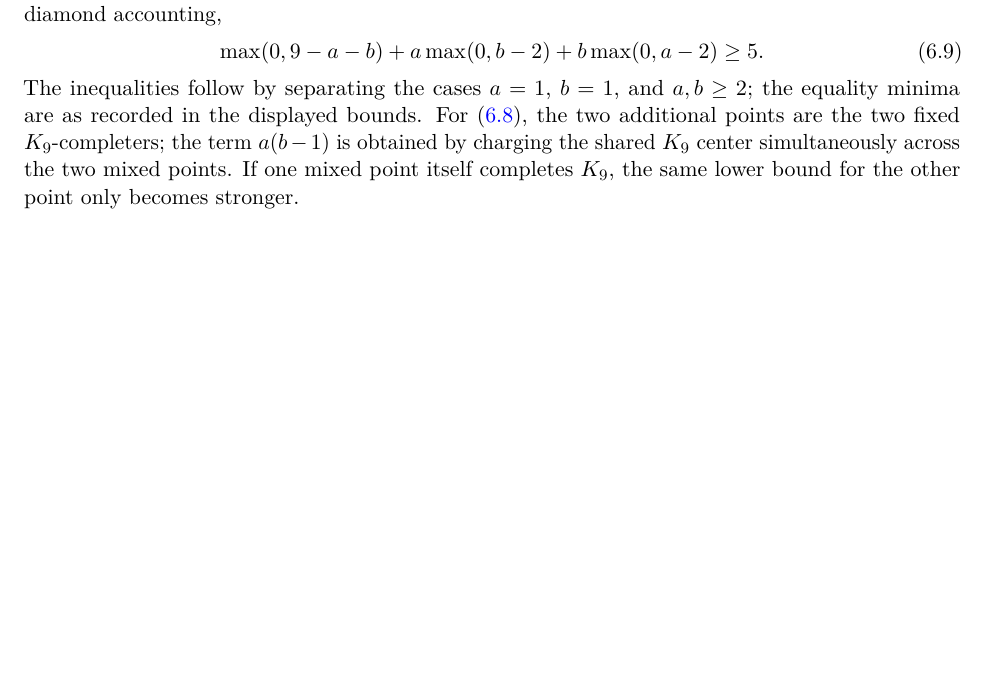
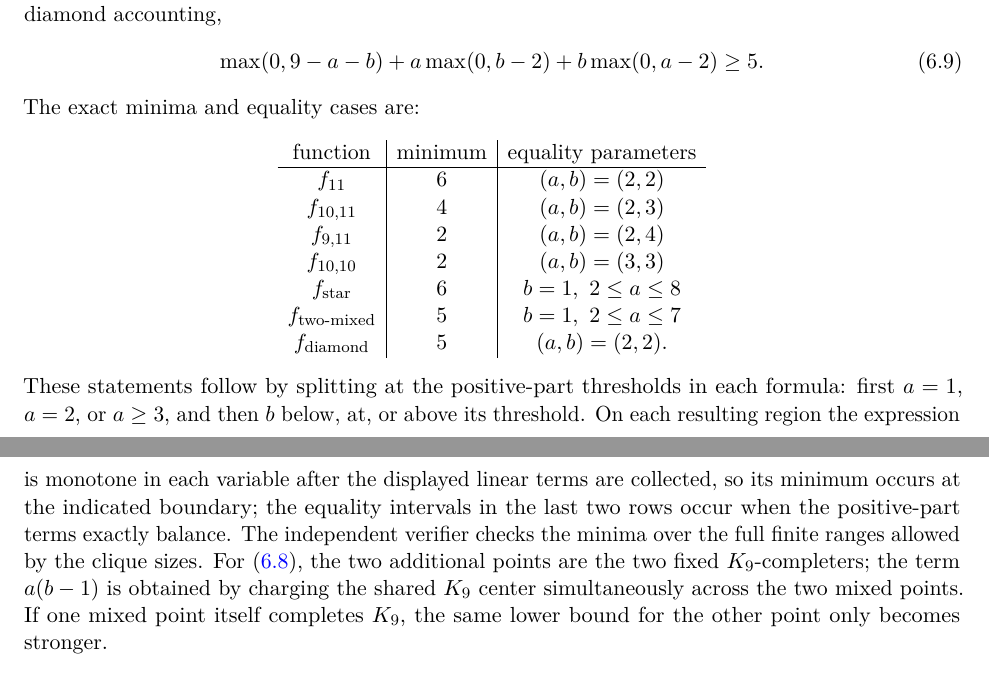
Before and after one commit to Icarus-K-Laplace/EG617-r12-proof, a LaTeX paper (PAPER/main.tex, which reads PAPER/sections/06-equality.tex): part of page 18 of 35 before the commit and two parts of pages 18 and 19 of 36 after it, the two joined at a grey line, cut so that both start at the same text, the shorter picture padded with empty space. Compiled offline with pdfLaTeX.

Commit message:
List exact scalar blocker minima and equality parameters

```diff
--- a/PAPER/sections/06-equality.tex
+++ b/PAPER/sections/06-equality.tex
@@ -108,7 +108,20 @@ For a mixed $K_{10}$--$K_{11}$ pair with one additional vertex completing its $K
 \max(0,9-a-b)+a\max(0,b-2)+b\max(0,a-2)\geq5.
 \label{eq:mixed-diamond}
 \end{equation}
-The inequalities follow by separating the cases $a=1$, $b=1$, and $a,b\geq2$; the equality minima are as recorded in the displayed bounds. For \eqref{eq:two-mixed-K9}, the two additional points are the two fixed $K_9$-completers; the term $a(b-1)$ is obtained by charging the shared $K_9$ center simultaneously across the two mixed points. If one mixed point itself completes $K_9$, the same lower bound for the other point only becomes stronger.
+The exact minima and equality cases are:
+\[
+\begin{array}{c|c|c}
+\text{function}&\text{minimum}&\text{equality parameters}\\ \hline
+f_{11}&6&(a,b)=(2,2)\\
+f_{10,11}&4&(a,b)=(2,3)\\
+f_{9,11}&2&(a,b)=(2,4)\\
+f_{10,10}&2&(a,b)=(3,3)\\
+f_{\rm star}&6&b=1,\ 2\leq a\leq8\\
+f_{\rm two\text{-}mixed}&5&b=1,\ 2\leq a\leq7\\
+f_{\rm diamond}&5&(a,b)=(2,2).
+\end{array}
+\]
+These statements follow by splitting at the positive-part thresholds in each formula: first $a=1$, $a=2$, or $a\geq3$, and then $b$ below, at, or above its threshold. On each resulting region the expression is monotone in each variable after the displayed linear terms are collected, so its minimum occurs at the indicated boundary; the equality intervals in the last two rows occur when the positive-part terms exactly balance. The independent verifier checks the minima over the full finite ranges allowed by the clique sizes. For \eqref{eq:two-mixed-K9}, the two additional points are the two fixed $K_9$-completers; the term $a(b-1)$ is obtained by charging the shared $K_9$ center simultaneously across the two mixed points. If one mixed point itself completes $K_9$, the same lower bound for the other point only becomes stronger.
 
 \paragraph{Shared-leaf accounting.}
 If a $K_{11}$ meets two support points whose opposite missing sets lie in different cliques and have sizes $a,b\geq0$, the two forced-neighbor sets are disjoint. A vertex missing only the first support point is adjacent to the second one, so its degree is at least $11+a$ and its excess is at least $\max(0,a-1)\geq\max(0,a-2)$; the symmetric statement holds if it misses only the second. A vertex missing both has degree at least $10+a+b$, so its excess is at least
```
